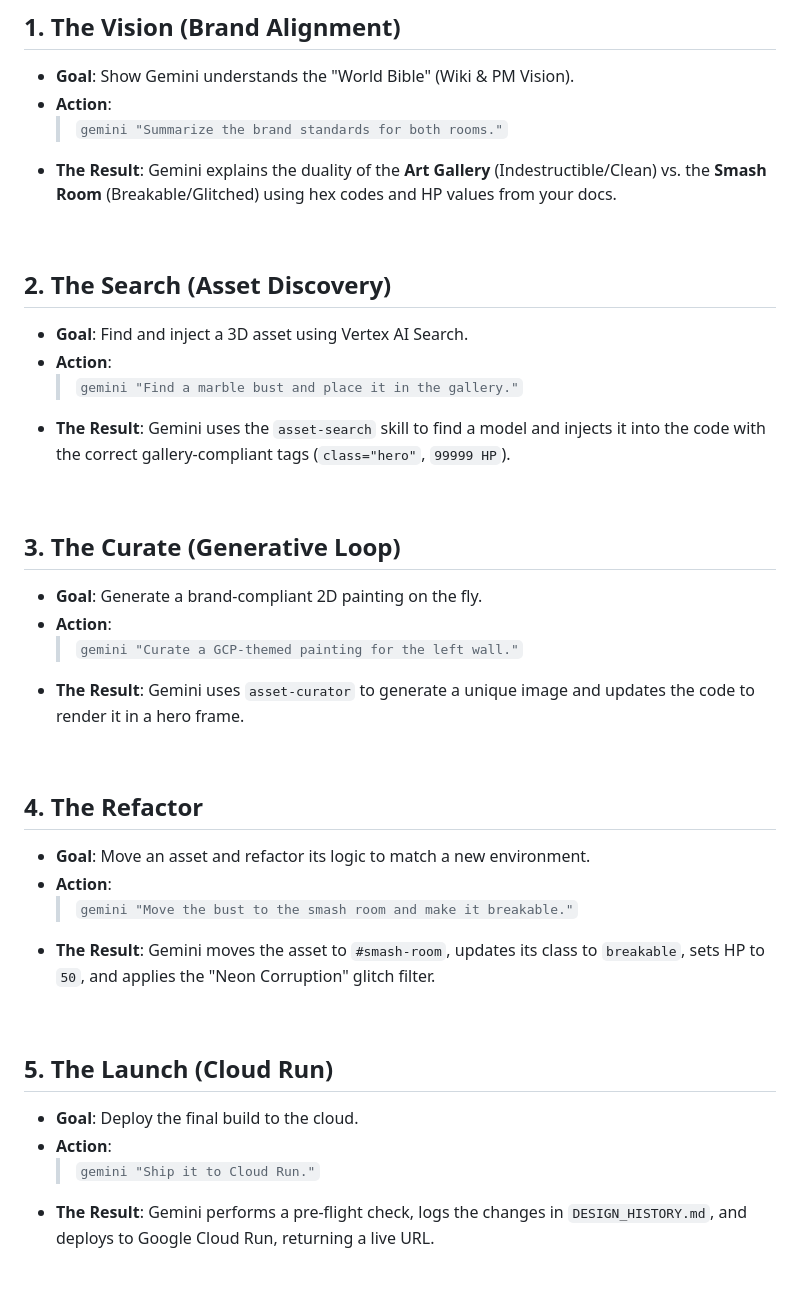
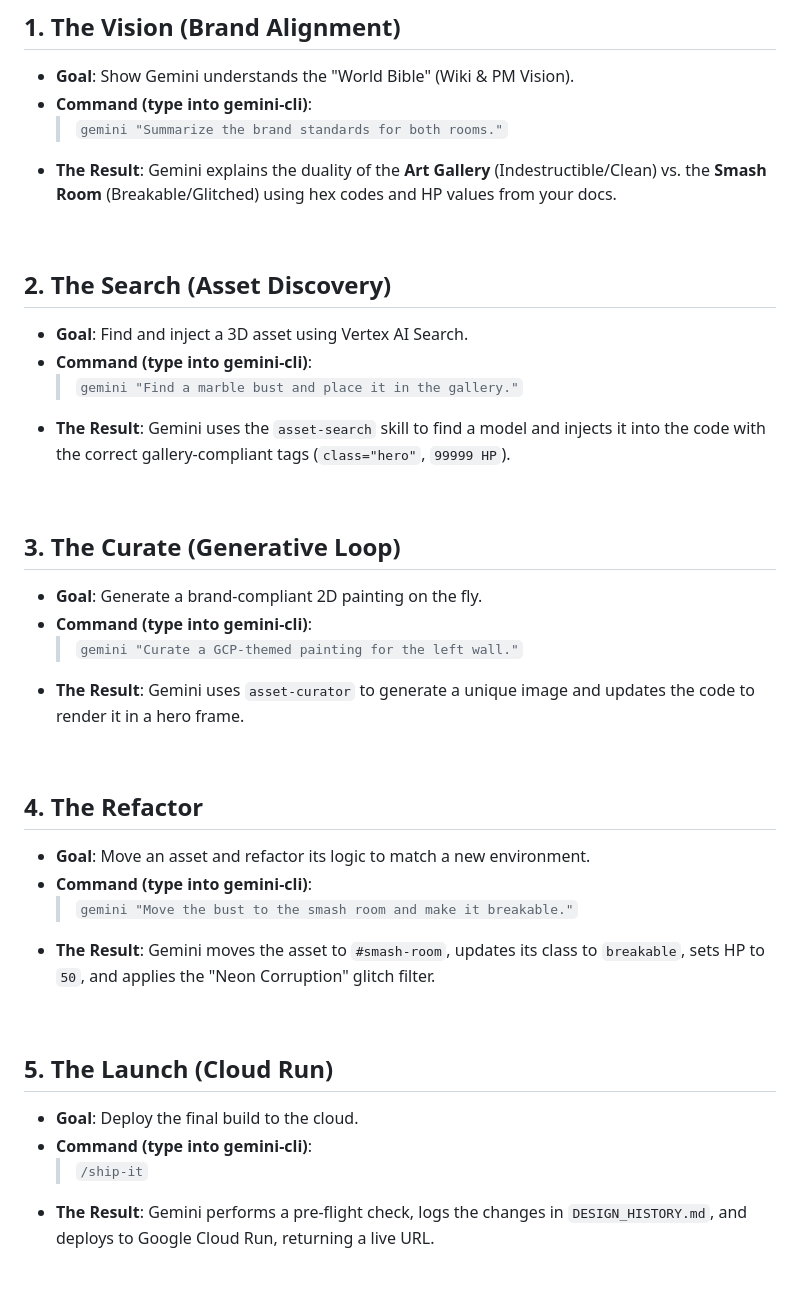
Before and after one commit to JoleenTsai/gemini-artgallerydemo, a Markdown page: README.md, the part around the change. Drawn GitHub-style.

```diff
--- a/README.md
+++ b/README.md
@@ -63,7 +63,7 @@ You will need **Node.js** and **npm** installed on your machine.
 
 ## 1. The Vision (Brand Alignment)
 * **Goal**: Show Gemini understands the "World Bible" (Wiki & PM Vision).
-* **Action**:
+* **Command (type into gemini-cli)**:
   > `gemini "Summarize the brand standards for both rooms."`
 * **The Result**: Gemini explains the duality of the **Art Gallery** (Indestructible/Clean) vs. the **Smash Room** (Breakable/Glitched) using hex codes and HP values from your docs.
 
@@ -71,7 +71,7 @@ You will need **Node.js** and **npm** installed on your machine.
 
 ## 2. The Search (Asset Discovery)
 * **Goal**: Find and inject a 3D asset using Vertex AI Search.
-* **Action**:
+* **Command (type into gemini-cli)**:
   > `gemini "Find a marble bust and place it in the gallery."`
 * **The Result**: Gemini uses the `asset-search` skill to find a model and injects it into the code with the correct gallery-compliant tags (`class="hero"`, `99999 HP`).
 
@@ -79,7 +79,7 @@ You will need **Node.js** and **npm** installed on your machine.
 
 ## 3. The Curate (Generative Loop)
 * **Goal**: Generate a brand-compliant 2D painting on the fly.
-* **Action**:
+* **Command (type into gemini-cli)**:
   > `gemini "Curate a GCP-themed painting for the left wall."`
 * **The Result**: Gemini uses `asset-curator` to generate a unique image and updates the code to render it in a hero frame.
 
@@ -87,7 +87,7 @@ You will need **Node.js** and **npm** installed on your machine.
 
 ## 4. The Refactor
 * **Goal**: Move an asset and refactor its logic to match a new environment.
-* **Action**:
+* **Command (type into gemini-cli)**:
   > `gemini "Move the bust to the smash room and make it breakable."`
 * **The Result**: Gemini moves the asset to `#smash-room`, updates its class to `breakable`, sets HP to `50`, and applies the "Neon Corruption" glitch filter.
 
@@ -95,8 +95,8 @@ You will need **Node.js** and **npm** installed on your machine.
 
 ## 5. The Launch (Cloud Run)
 * **Goal**: Deploy the final build to the cloud.
-* **Action**:
-  > `gemini "Ship it to Cloud Run."`
+* **Command (type into gemini-cli)**:
+  > `/ship-it`
 * **The Result**: Gemini performs a pre-flight check, logs the changes in `DESIGN_HISTORY.md`, and deploys to Google Cloud Run, returning a live URL.
 
 <br>
```
